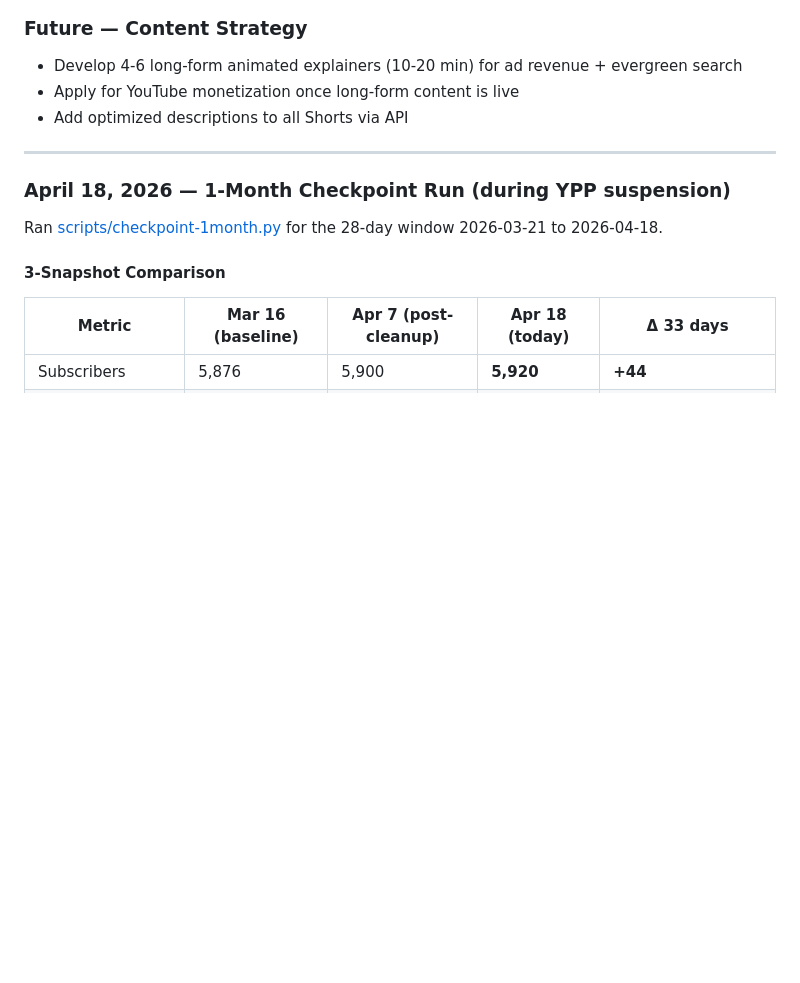
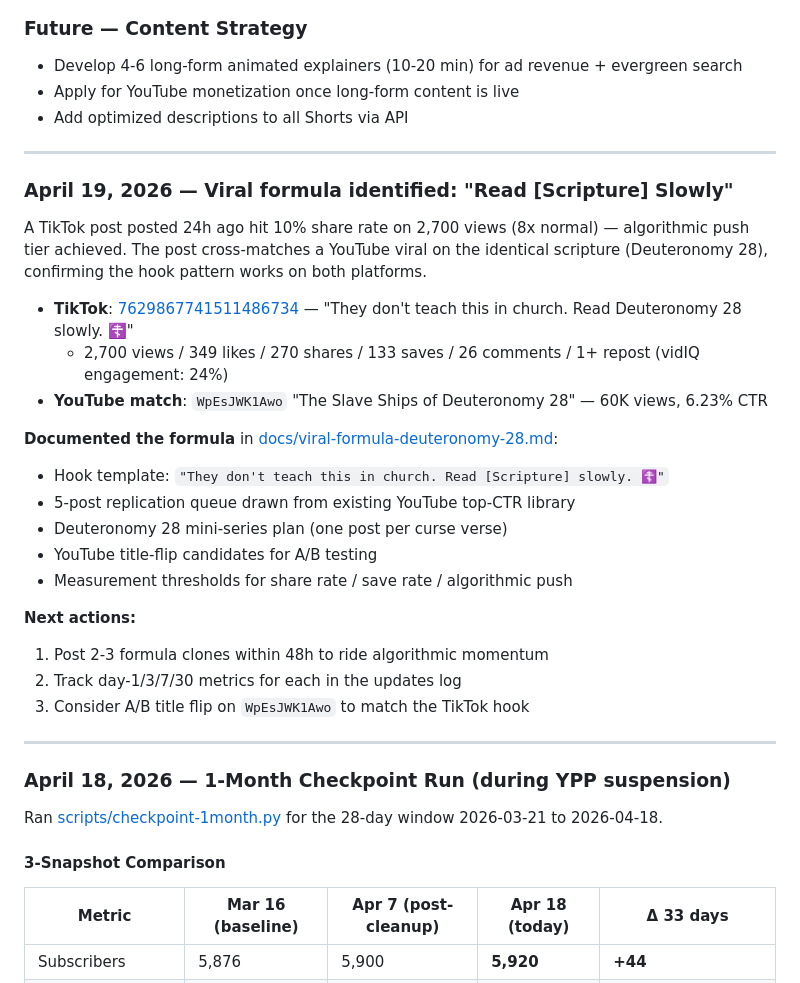
Before and after one commit to 12TribesofIsrael/youtubeoptermizer, a Markdown page: docs/changelog.md, the part around the change. GitHub-like rendering; blank space fills up the shorter version.

```diff
--- a/docs/changelog.md
+++ b/docs/changelog.md
@@ -430,6 +430,28 @@ All 5/5 test calls returned OK for the first time:
 
 ---
 
+### April 19, 2026 — Viral formula identified: "Read [Scripture] Slowly"
+
+A TikTok post posted 24h ago hit 10% share rate on 2,700 views (8x normal) — algorithmic push tier achieved. The post cross-matches a YouTube viral on the identical scripture (Deuteronomy 28), confirming the hook pattern works on both platforms.
+
+- **TikTok**: [7629867741511486734](https://www.tiktok.com/@aibiblegospels_/video/7629867741511486734) — "They don't teach this in church. Read Deuteronomy 28 slowly. ☦️"
+  - 2,700 views / 349 likes / 270 shares / 133 saves / 26 comments / 1+ repost (vidIQ engagement: 24%)
+- **YouTube match**: `WpEsJWK1Awo` "The Slave Ships of Deuteronomy 28" — 60K views, 6.23% CTR
+
+**Documented the formula** in [docs/viral-formula-deuteronomy-28.md](viral-formula-deuteronomy-28.md):
+- Hook template: `"They don't teach this in church. Read [Scripture] slowly. ☦️"`
+- 5-post replication queue drawn from existing YouTube top-CTR library
+- Deuteronomy 28 mini-series plan (one post per curse verse)
+- YouTube title-flip candidates for A/B testing
+- Measurement thresholds for share rate / save rate / algorithmic push
+
+**Next actions:**
+1. Post 2-3 formula clones within 48h to ride algorithmic momentum
+2. Track day-1/3/7/30 metrics for each in the updates log
+3. Consider A/B title flip on `WpEsJWK1Awo` to match the TikTok hook
+
+---
+
 ### April 18, 2026 — 1-Month Checkpoint Run (during YPP suspension)
 
 Ran [scripts/checkpoint-1month.py](../scripts/checkpoint-1month.py) for the 28-day window 2026-03-21 to 2026-04-18.
```
Also changed, not shown: docs/viral-formula-deuteronomy-28.md (added, +157 -0 lines).
